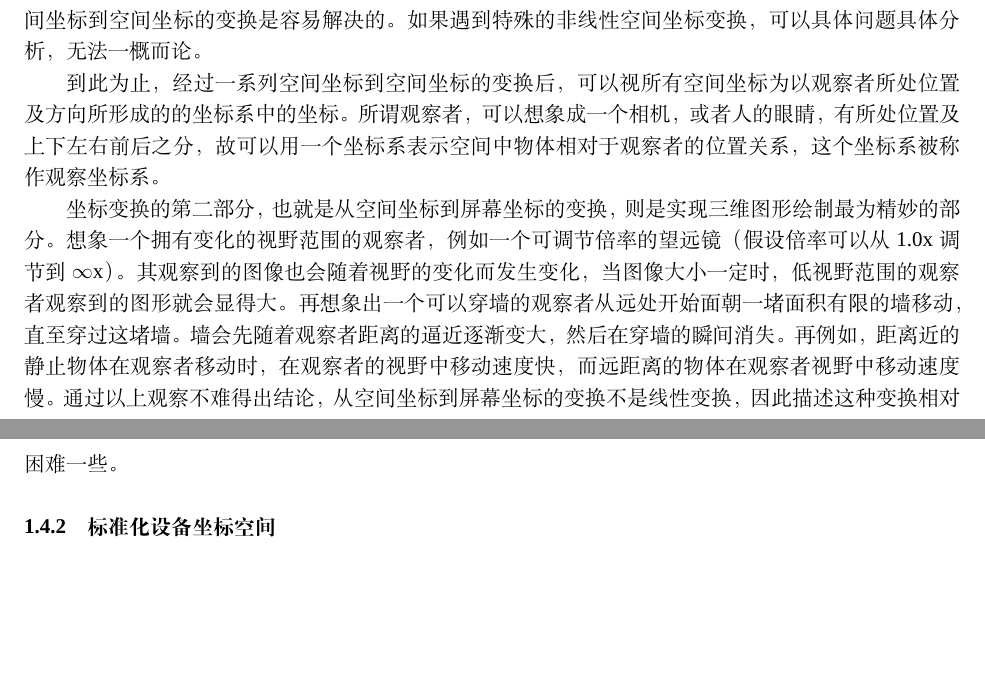
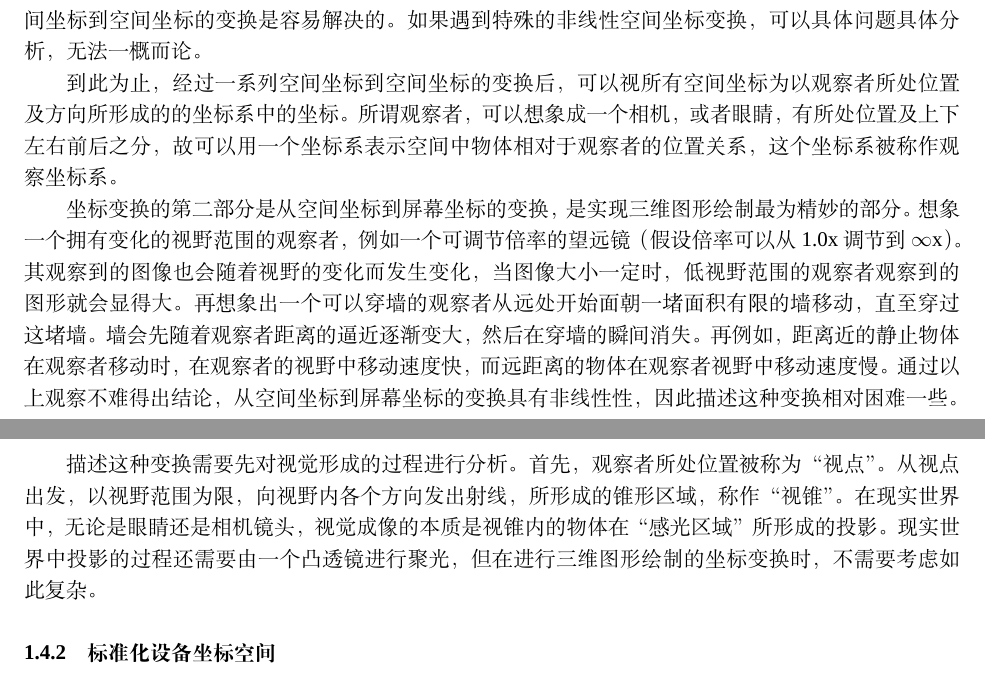
Before and after one commit to LazyJazz/Graphics-Textbook-Update, a LaTeX document (book/book.tex): two parts of pages 20 and 21 of 21, joined at a grey line, cut so that both start at the same text, the shorter picture padded with empty space. Compiled offline with XeLaTeX; a missing font is replaced by an installed copy or a similar font.

Commit message:
minor update

```diff
--- a/book/book.tex
+++ b/book/book.tex
@@ -1063,11 +1065,11 @@ GL\_TRIANGLES 表示将顶点按照三个一组的方式组成三角形绘制。
 
 到此为止，经过一系列空间坐标到空间坐标的变换后，
 可以视所有空间坐标为以观察者所处位置及方向所形成的的坐标系中的坐标。
-所谓观察者，可以想象成一个相机，或者人的眼睛，有所处位置及上下左右前后之分，
+所谓观察者，可以想象成一个相机，或者眼睛，有所处位置及上下左右前后之分，
 故可以用一个坐标系表示空间中物体相对于观察者的位置关系，
 这个坐标系被称作观察坐标系。
 
-坐标变换的第二部分，也就是从空间坐标到屏幕坐标的变换，则是实现三维图形绘制最为精妙的部分。
+坐标变换的第二部分是从空间坐标到屏幕坐标的变换，是实现三维图形绘制最为精妙的部分。
 想象一个拥有变化的视野范围的观察者，
 例如一个可调节倍率的望远镜（假设倍率可以从 1.0x 调节到 $\infty$x）。
 其观察到的图像也会随着视野的变化而发生变化，
@@ -1077,8 +1079,18 @@ GL\_TRIANGLES 表示将顶点按照三个一组的方式组成三角形绘制。
 墙会先随着观察者距离的逼近逐渐变大，然后在穿墙的瞬间消失。
 再例如，距离近的静止物体在观察者移动时，在观察者的视野中移动速度快，
 而远距离的物体在观察者视野中移动速度慢。
-通过以上观察不难得出结论，从空间坐标到屏幕坐标的变换不是线性变换，
+通过以上观察不难得出结论，从空间坐标到屏幕坐标的变换具有非线性性，
 因此描述这种变换相对困难一些。
+
+描述这种变换需要先对视觉形成的过程进行分析。
+首先，观察者所处位置被称为“视点”。
+从视点出发，以视野范围为限，
+向视野内各个方向发出射线，所形成的锥形区域，称作“视锥”。
+在现实世界中，无论是眼睛还是相机镜头，
+视觉成像的本质是视锥内的物体在“感光区域”所形成的投影。
+现实世界中投影的过程还需要由一个凸透镜进行聚光，
+但在进行三维图形绘制的坐标变换时，不需要考虑如此复杂。
+
 
 
 \subsubsection{标准化设备坐标空间}
```
Also changed, not shown: book/book.tex (4 more changed lines).
